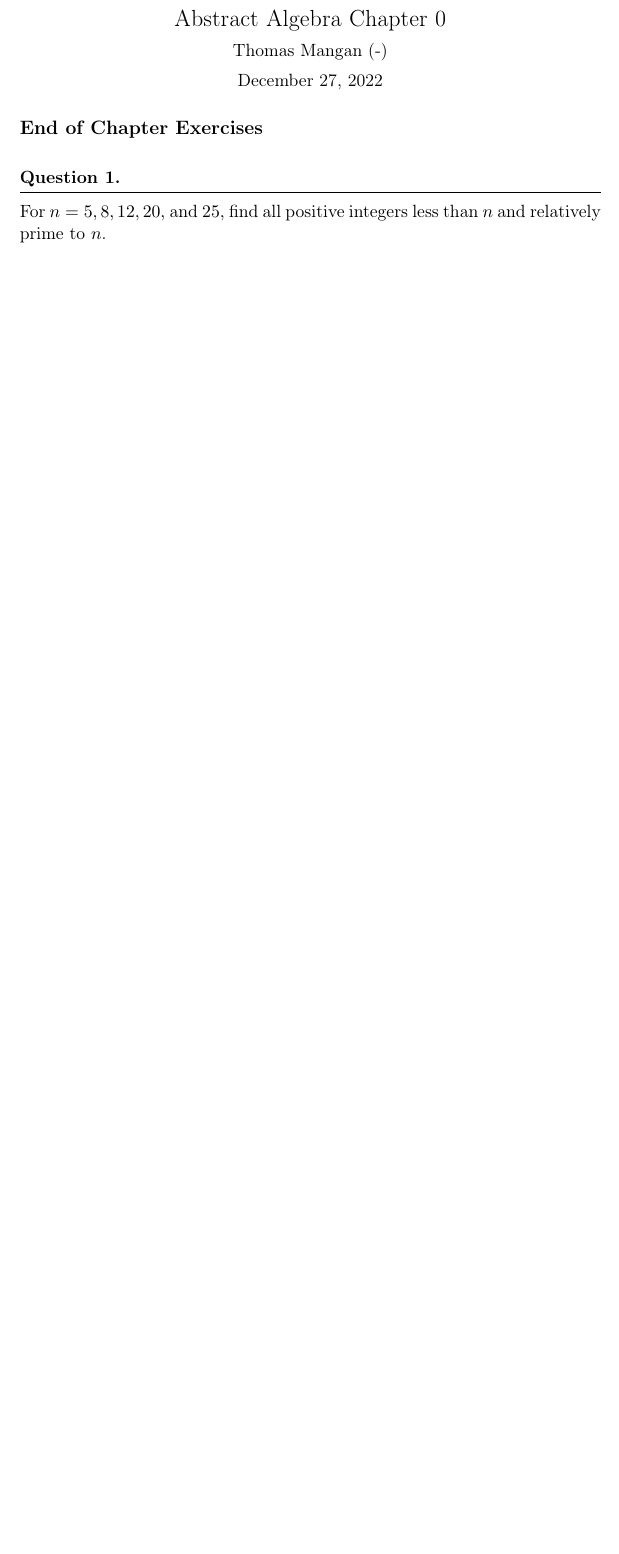
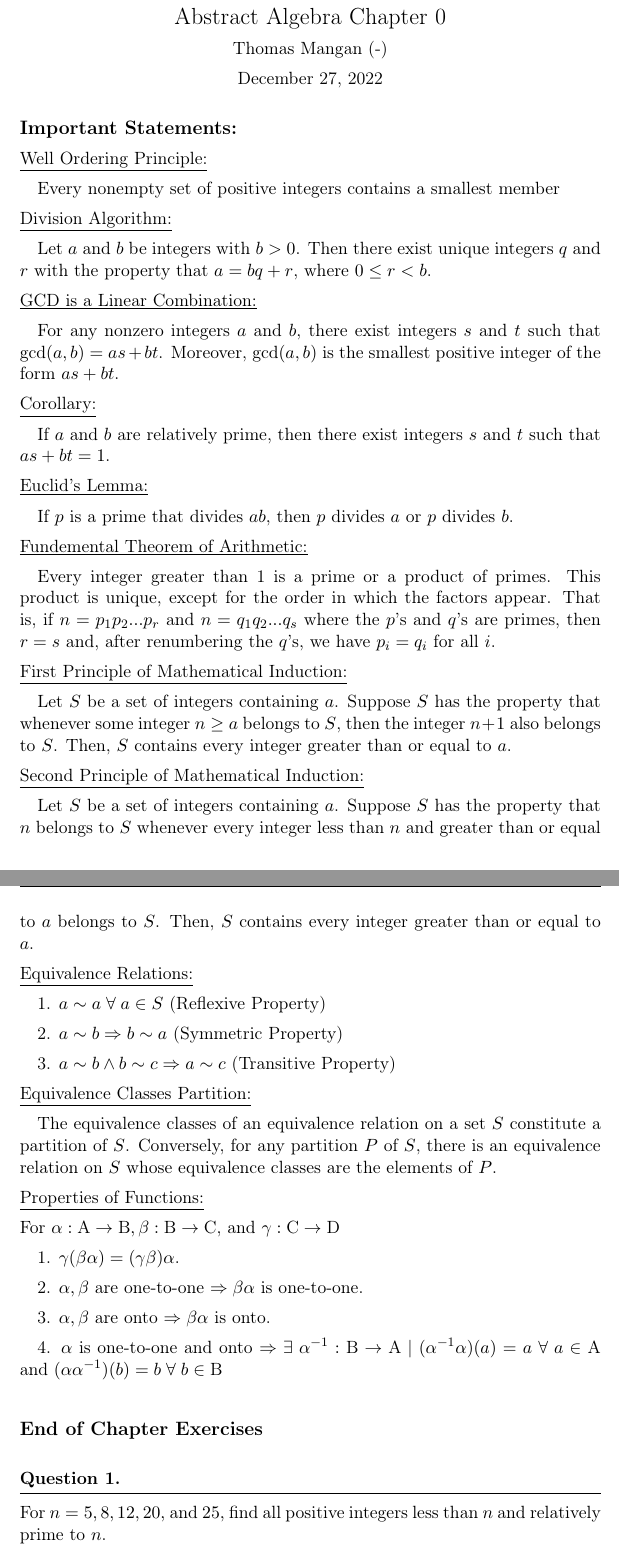
Before and after one commit to tmangan/ContemporaryAbstractAlgebra, a LaTeX problem sheet (0_Preliminaries/Chapter_0.tex): part of page 1 of 13 before the commit and two parts of pages 1 and 2 of 14 after it, the two joined at a grey line, cut so that both start at the same text, the shorter picture padded with empty space. Compiled offline with pdfLaTeX.

Commit message:
chapter 0

```diff
--- a/0_Preliminaries/Chapter_0.tex
+++ b/0_Preliminaries/Chapter_0.tex
@@ -11,6 +11,76 @@
 \begin{document}
 \maketitle
 
+\textbf{\large{Important Statements:}}
+
+\underline{Well Ordering Principle:}
+
+\quad Every nonempty set of positive integers contains a smallest member
+
+\underline{Division Algorithm:}
+
+\quad Let $a$ and $b$ be integers with $b>0$. Then there exist unique integers $q$ and $r$ with the
+property that $a=bq+r$, where $0\leq r<b$.
+
+\underline{GCD is a Linear Combination:}
+
+\quad For any nonzero integers $a$ and $b$, there exist integers $s$ and $t$ such that $\text{gcd}(a,b)=as+bt$.
+Moreover, gcd$(a,b)$ is the smallest positive integer of the form $as+bt$.
+
+\underline{Corollary:}
+
+\quad If $a$ and $b$ are relatively prime, then there exist integers $s$ and $t$ such that $as+bt=1$.
+
+\underline{Euclid's Lemma:}
+
+\quad If $p$ is a prime that divides $ab$, then $p$ divides $a$ or $p$ divides $b$.
+
+\underline{Fundemental Theorem of Arithmetic:}
+
+\quad Every integer greater than 1 is a prime or a product of primes. This product is unique, except for the order
+in which the factors appear. That is, if $n=p_1p_2...p_r$ and $n=q_1q_2...q_s$ where the $p$'s and $q$'s are primes,
+then $r=s$ and, after renumbering the $q$'s, we have $p_i = q_i$ for all $i$.
+
+\underline{First Principle of Mathematical Induction:}
+
+\quad Let $S$ be a set of integers containing $a$. Suppose $S$ has the property that whenever some integer
+$n\geq a$ belongs to $S$, then the integer $n+1$ also belongs to $S$. Then, $S$ contains every integer
+greater than or equal to $a$.
+
+\underline{Second Principle of Mathematical Induction:}
+
+\quad Let $S$ be a set of integers containing $a$. Suppose $S$ has the property that $n$ belongs to $S$ whenever
+every integer less than $n$ and greater than or equal to $a$ belongs to $S$. Then, $S$ contains every integer greater
+than or equal to $a$.
+
+\underline{Equivalence Relations:}
+
+\quad 1. $a \sim a \;\forall\; a \in S$ (Reflexive Property)
+
+\quad 2. $a \sim b \Rightarrow b\sim a $ (Symmetric Property)
+
+\quad 3. $a\sim b \land b\sim c \Rightarrow a\sim c $ (Transitive Property)
+
+\underline{Equivalence Classes Partition:}
+
+\quad The equivalence classes of an equivalence relation on a set $S$ constitute a partition of $S$. Conversely,
+for any partition $P$ of $S$, there is an equivalence relation on $S$ whose equivalence classes are the
+elements of $P$.
+
+\underline{Properties of Functions:}
+
+For $\alpha: \text{A}\rightarrow\text{B},\beta: \text{B}\rightarrow\text{C}\text{, and }\gamma: \text{C}\rightarrow\text{D}$
+
+\quad 1. $\gamma(\beta\alpha) = (\gamma\beta)\alpha$.
+
+\quad 2. $\alpha, \beta$ are one-to-one $\Rightarrow \beta\alpha$ is one-to-one.
+
+\quad 3. $\alpha, \beta$ are onto $\Rightarrow \beta\alpha$ is onto.
+
+\quad 4. $\alpha$ is one-to-one and onto $\Rightarrow \exists\; \alpha^{-1}:\text{B}\rightarrow\text{A}\;|\;
+(\alpha^{-1}\alpha)(a)=a \;\forall\; a \in \text{A}$ and $(\alpha\alpha^{-1})(b)=b \;\forall\; b \in \text{B}$
+
+\hfill
 
 \textbf{\large{End of Chapter Exercises}}
 
```
Also changed, not shown: 0_Preliminaries/Chapter_0.pdf.
